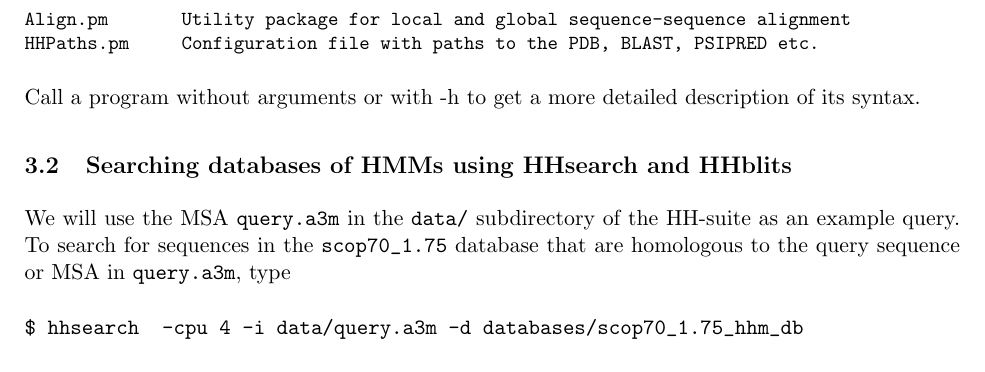
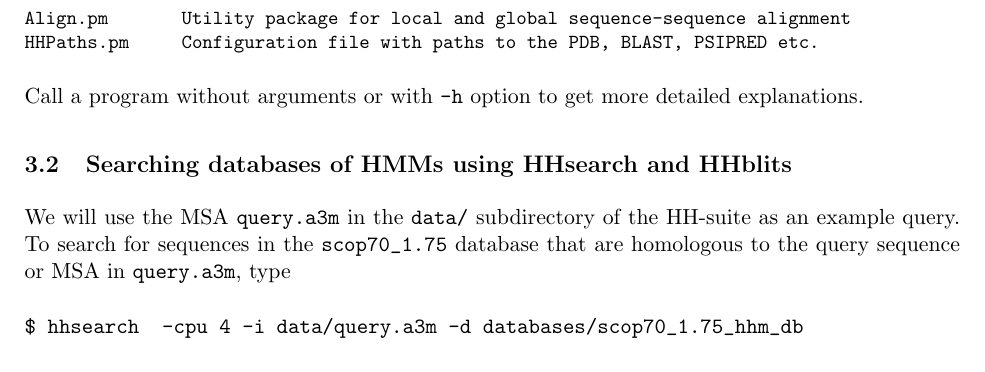
Before and after one commit to soedinglab/hh-suite, a LaTeX document (src/hhsuite-userguide.tex): part of page 10 of 42, cut so that both start at the same text. Compiled offline with pdfLaTeX.

Commit message:
Bug with -d option in hhmakemodel.pl fixed. Perl scripts to add to package in the future already added as comment to user guide.

```diff
--- a/src/hhsuite-userguide.tex
+++ b/src/hhsuite-userguide.tex
@@ -406,12 +406,16 @@ Align.pm       Utility package for local and global sequence-sequence alignment
 HHPaths.pm     Configuration file with paths to the PDB, BLAST, PSIPRED etc.
 \end{verbatim}
 \normalsize
+% To be included with HH-suite 2.1.0
+%renumberpdb.pl Generate PDB file with indices renumbered to match input sequence indices
+%mergeali.pl    Merge MSAs in A3M format according to an MSA of their seed sequences
+%pdb2fasta.pl   Generate FASTA sequence file from SEQRES records of globbed pdb files
+%pdbfilter.pl   Generate representative set of PDB/SCOP sequences from pdb2fasta.pl output
 %replaced by hhblits:
-%  buildali.pl     Build a PSI-BLAST MSA from a sequence or MSA, add sec. structure
-%  alignhits.pl    Extract an MSA from a BLAST/PSI-BLAST output
-
-Call a program without arguments or with -h to get a more detailed description of
-its syntax.
+%buildali.pl     Build a PSI-BLAST MSA from a sequence or MSA, add sec. structure
+%alignhits.pl    Extract an MSA from a BLAST/PSI-BLAST output
+
+Call a program without arguments or with \verb`-h` option to get more detailed explanations.
 
 
 \subsection{Searching databases of HMMs using HHsearch and HHblits}\label{searching_hm_dbs}
```
Also changed, not shown: 2 other files.
